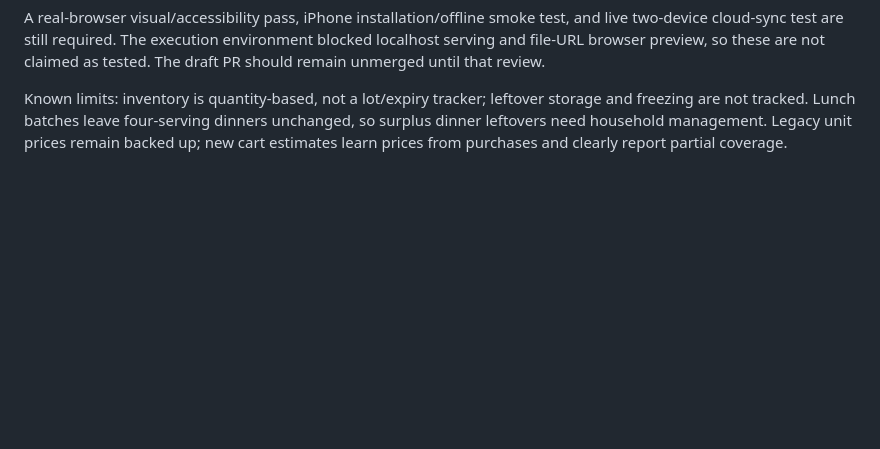
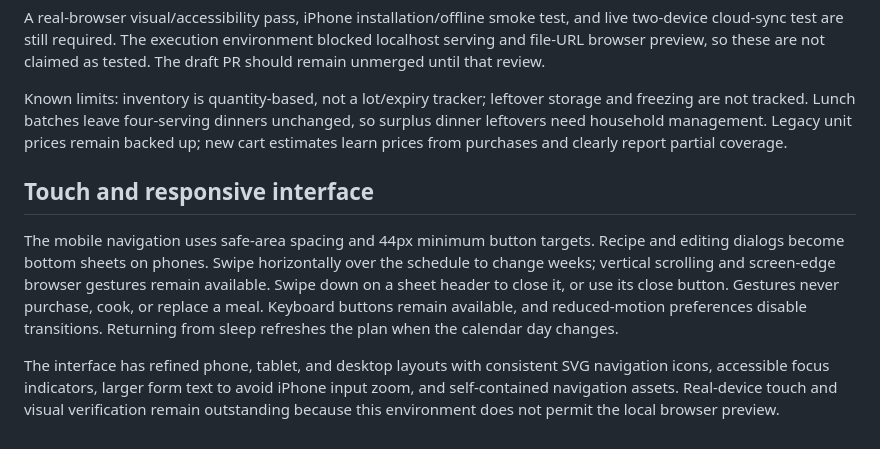
Before and after one commit to therealCrispy/MealPlan, a Markdown page: README.md, the part around the change. Drawn GitHub-style; blank space fills up the shorter version.

Commit message:
Polish responsive interface and add accessible touch navigation

```diff
--- a/README.md
+++ b/README.md
@@ -41,3 +41,10 @@ Automated checks cover scheduling, actual swap history, stable reloads, migratio
 A real-browser visual/accessibility pass, iPhone installation/offline smoke test, and live two-device cloud-sync test are still required. The execution environment blocked localhost serving and file-URL browser preview, so these are not claimed as tested. The draft PR should remain unmerged until that review.
 
 Known limits: inventory is quantity-based, not a lot/expiry tracker; leftover storage and freezing are not tracked. Lunch batches leave four-serving dinners unchanged, so surplus dinner leftovers need household management. Legacy unit prices remain backed up; new cart estimates learn prices from purchases and clearly report partial coverage.
+
+
+## Touch and responsive interface
+
+The mobile navigation uses safe-area spacing and 44px minimum button targets. Recipe and editing dialogs become bottom sheets on phones. Swipe horizontally over the schedule to change weeks; vertical scrolling and screen-edge browser gestures remain available. Swipe down on a sheet header to close it, or use its close button. Gestures never purchase, cook, or replace a meal. Keyboard buttons remain available, and reduced-motion preferences disable transitions. Returning from sleep refreshes the plan when the calendar day changes.
+
+The interface has refined phone, tablet, and desktop layouts with consistent SVG navigation icons, accessible focus indicators, larger form text to avoid iPhone input zoom, and self-contained navigation assets. Real-device touch and visual verification remain outstanding because this environment does not permit the local browser preview.
```
